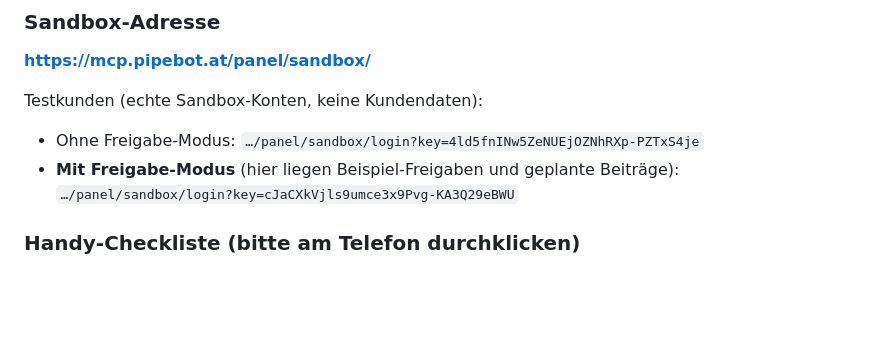
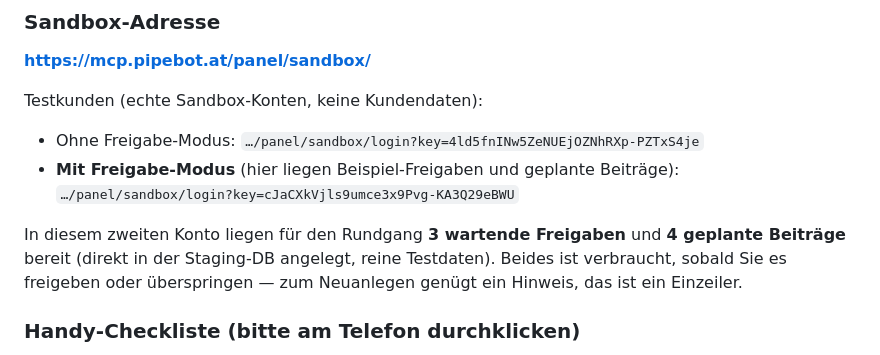
Before and after one commit to paul-hlzl/pipebot-instagram-automation, a Markdown page: docs/redesign/REPORT.md, the part around the change. Rendered like a GitHub page; blank space fills up the shorter version.

Commit message:
Redesign "Flow": Sandbox mit Testdaten für Pauls Durchgang, Bericht ergänzt
3 wartende Freigaben und 4 geplante Beiträge im Freigabe-Modus-Testkonto angelegt
(reine Testdaten in der Staging-DB), damit die Kernflows beim Durchklicken am Handy
tatsächlich etwas zeigen. Im Bericht vermerkt.

Co-Authored-By: Claude Opus 5 <noreply@anthropic.com>
Claude-Session: https://claude.ai/code/session_01TKYqdtu85J9RW5nw4GGeHa

```diff
--- a/docs/redesign/REPORT.md
+++ b/docs/redesign/REPORT.md
@@ -184,6 +184,11 @@ Testkunden (echte Sandbox-Konten, keine Kundendaten):
 - **Mit Freigabe-Modus** (hier liegen Beispiel-Freigaben und geplante Beiträge):
   `…/panel/sandbox/login?key=cJaCXkVjls9umce3x9Pvg-KA3Q29eBWU`
 
+In diesem zweiten Konto liegen für den Rundgang **3 wartende Freigaben** und **4 geplante
+Beiträge** bereit (direkt in der Staging-DB angelegt, reine Testdaten). Beides ist verbraucht,
+sobald Sie es freigeben oder überspringen — zum Neuanlegen genügt ein Hinweis, das ist ein
+Einzeiler.
+
 ### Handy-Checkliste (bitte am Telefon durchklicken)
 1. Zweiten Link öffnen: Steht oben **ein** Satz, der sagt, was zu tun ist — nicht vier Kennzahlen?
 2. Von dort **zwei Taps** bis zur Freigabe: „Beiträge" → „Zur Freigabe". Fühlt sich das kurz genug an?
```
